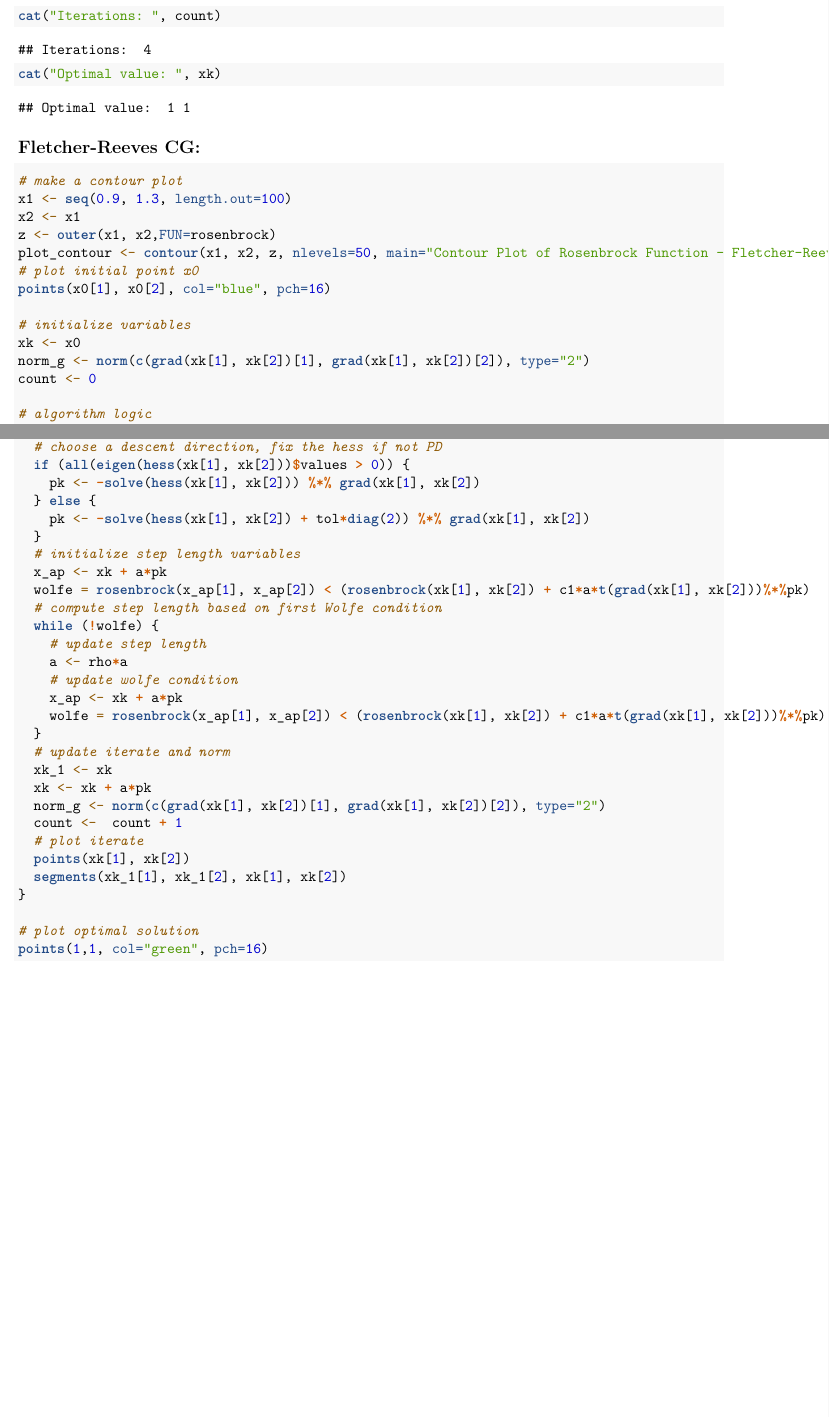
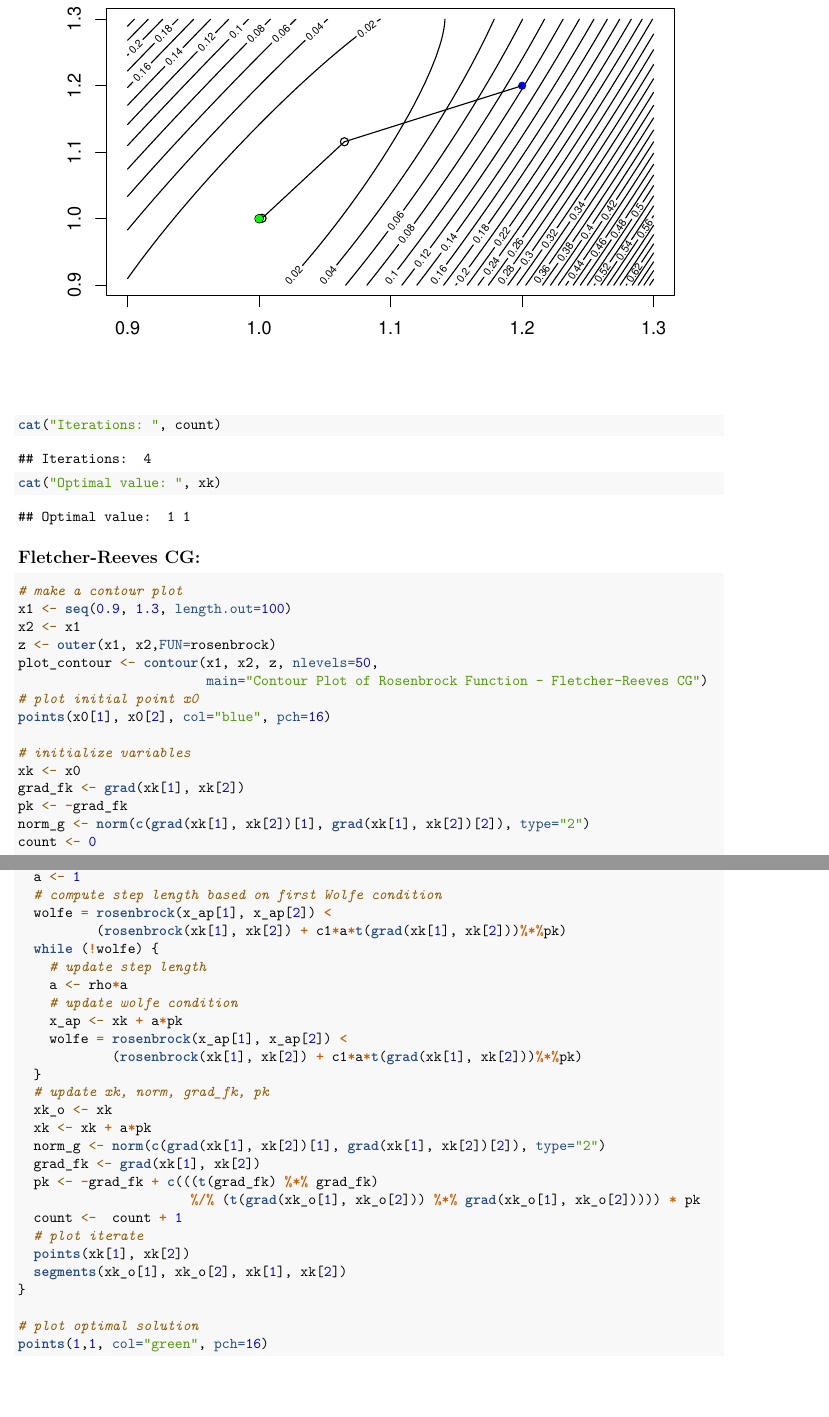
Before and after one commit to petrosvisconte/MATH319, an R Markdown document (math319_a4.Rmd): two parts of pages 4 and 5 of 6 before the commit and two parts of pages 5 and 6 of 7 after it, joined at a grey line, cut at the place of the change, the shorter picture padded with empty space. Rendered offline with R 4.5, knitr and Pandoc, then LaTeX, with nearby package versions.

Commit message:
part a complete

````diff
--- a/math319_a4.Rmd
+++ b/math319_a4.Rmd
@@ -137,49 +143,50 @@ points(1,1, col="green", pch=16)
 cat("Iterations: ", count)
 cat("Optimal value: ", xk)
 ```
+
 ## Fletcher-Reeves CG:
 ```{r}
 # make a contour plot
 x1 <- seq(0.9, 1.3, length.out=100)
 x2 <- x1
 z <- outer(x1, x2,FUN=rosenbrock)
-plot_contour <- contour(x1, x2, z, nlevels=50, main="Contour Plot of Rosenbrock Function - Fletcher-Reeves CG")
+plot_contour <- contour(x1, x2, z, nlevels=50,
+                        main="Contour Plot of Rosenbrock Function - Fletcher-Reeves CG")
 # plot initial point x0
 points(x0[1], x0[2], col="blue", pch=16)
 
 # initialize variables
 xk <- x0
+grad_fk <- grad(xk[1], xk[2])
+pk <- -grad_fk
 norm_g <- norm(c(grad(xk[1], xk[2])[1], grad(xk[1], xk[2])[2]), type="2")
 count <- 0
 
 # algorithm logic
 while(count < iter && norm_g > tol) {
   a <- 1
-  # choose a descent direction, fix the hess if not PD
-  if (all(eigen(hess(xk[1], xk[2]))$values > 0)) {
-    pk <- -solve(hess(xk[1], xk[2])) %*% grad(xk[1], xk[2])
-  } else {
-    pk <- -solve(hess(xk[1], xk[2]) + tol*diag(2)) %*% grad(xk[1], xk[2])
-  }
-  # initialize step length variables
-  x_ap <- xk + a*pk
-  wolfe = rosenbrock(x_ap[1], x_ap[2]) < (rosenbrock(xk[1], xk[2]) + c1*a*t(grad(xk[1], xk[2]))%*%pk)
   # compute step length based on first Wolfe condition
+  wolfe = rosenbrock(x_ap[1], x_ap[2]) <
+          (rosenbrock(xk[1], xk[2]) + c1*a*t(grad(xk[1], xk[2]))%*%pk)
   while (!wolfe) {
     # update step length
     a <- rho*a
     # update wolfe condition
     x_ap <- xk + a*pk
-    wolfe = rosenbrock(x_ap[1], x_ap[2]) < (rosenbrock(xk[1], xk[2]) + c1*a*t(grad(xk[1], xk[2]))%*%pk)
+    wolfe = rosenbrock(x_ap[1], x_ap[2]) <
+            (rosenbrock(xk[1], xk[2]) + c1*a*t(grad(xk[1], xk[2]))%*%pk)
   }
-  # update iterate and norm
-  xk_1 <- xk
+  # update xk, norm, grad_fk, pk
+  xk_o <- xk
   xk <- xk + a*pk
   norm_g <- norm(c(grad(xk[1], xk[2])[1], grad(xk[1], xk[2])[2]), type="2")
+  grad_fk <- grad(xk[1], xk[2])
+  pk <- -grad_fk + c(((t(grad_fk) %*% grad_fk)
+                      %/% (t(grad(xk_o[1], xk_o[2])) %*% grad(xk_o[1], xk_o[2])))) * pk
   count <-  count + 1
   # plot iterate
   points(xk[1], xk[2])
-  segments(xk_1[1], xk_1[2], xk[1], xk[2])
+  segments(xk_o[1], xk_o[2], xk[1], xk[2])
 }
 
 # plot optimal solution
````
Also changed, not shown: math319_a4.Rmd (26 more changed lines).
